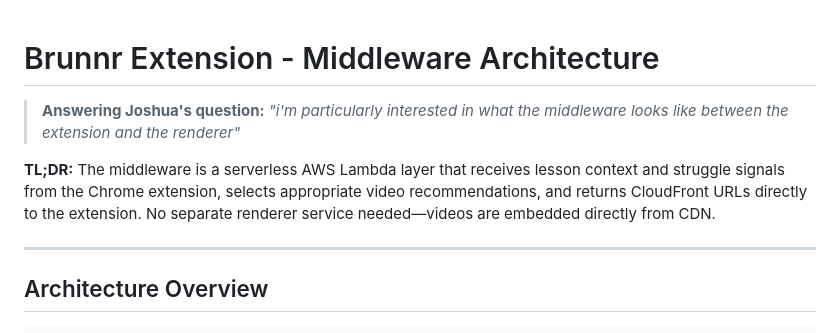
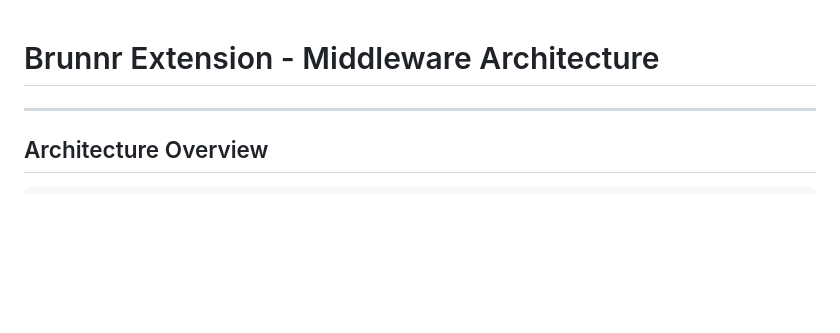
Before and after one commit to calemcnulty-gai/brunnr-extension, a Markdown page: localdocs/MIDDLEWARE_ARCHITECTURE.md, the part around the change. Drawn GitHub-style; blank space fills up the shorter version.

Commit message:
Update middleware architecture documentation to clarify the role of the AWS Lambda layer in video recommendation and delivery. Removed outdated introductory content for improved clarity.

```diff
--- a/localdocs/MIDDLEWARE_ARCHITECTURE.md
+++ b/localdocs/MIDDLEWARE_ARCHITECTURE.md
@@ -1,8 +1,5 @@
 # Brunnr Extension - Middleware Architecture
 
-> **Answering Joshua's question:** *"i'm particularly interested in what the middleware looks like between the extension and the renderer"*
-
-**TL;DR:** The middleware is a serverless AWS Lambda layer that receives lesson context and struggle signals from the Chrome extension, selects appropriate video recommendations, and returns CloudFront URLs directly to the extension. No separate renderer service needed—videos are embedded directly from CDN.
 
 ---
 
```
